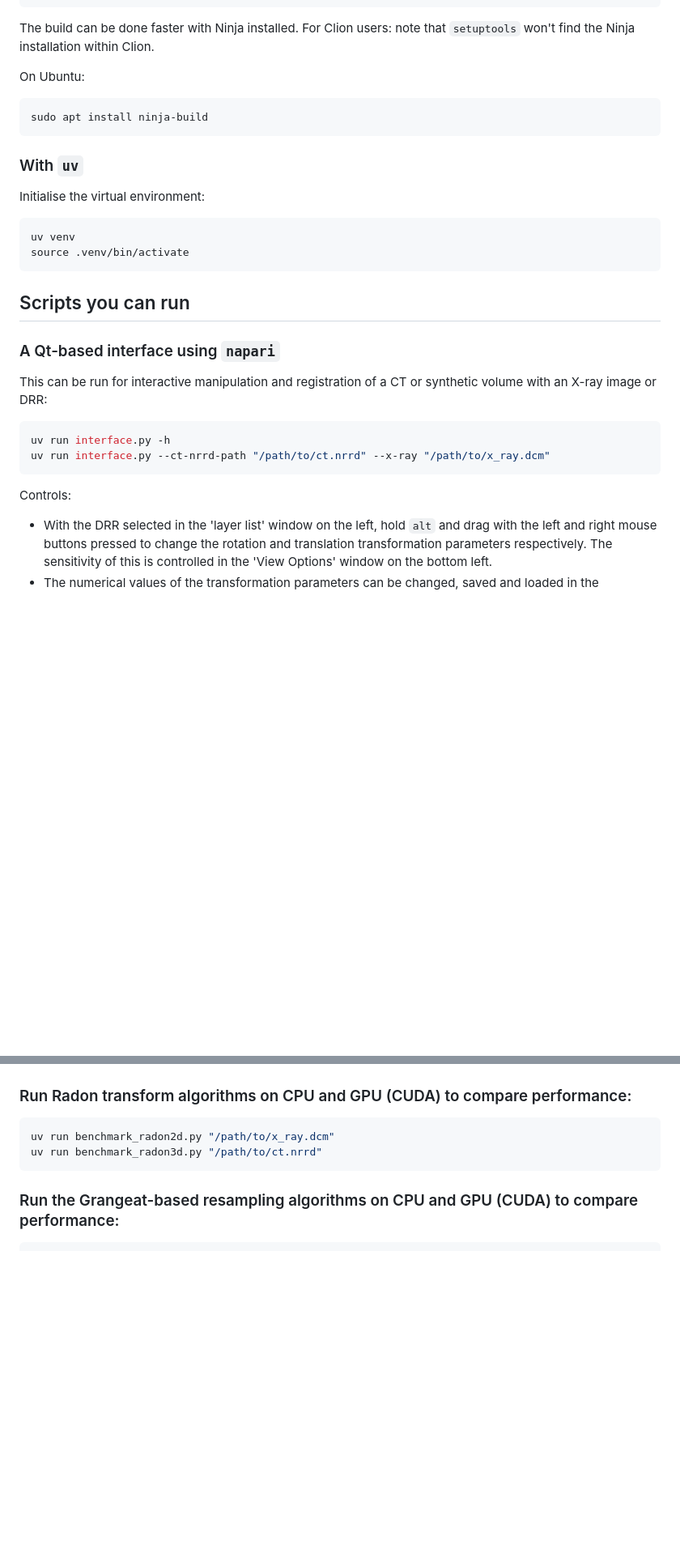
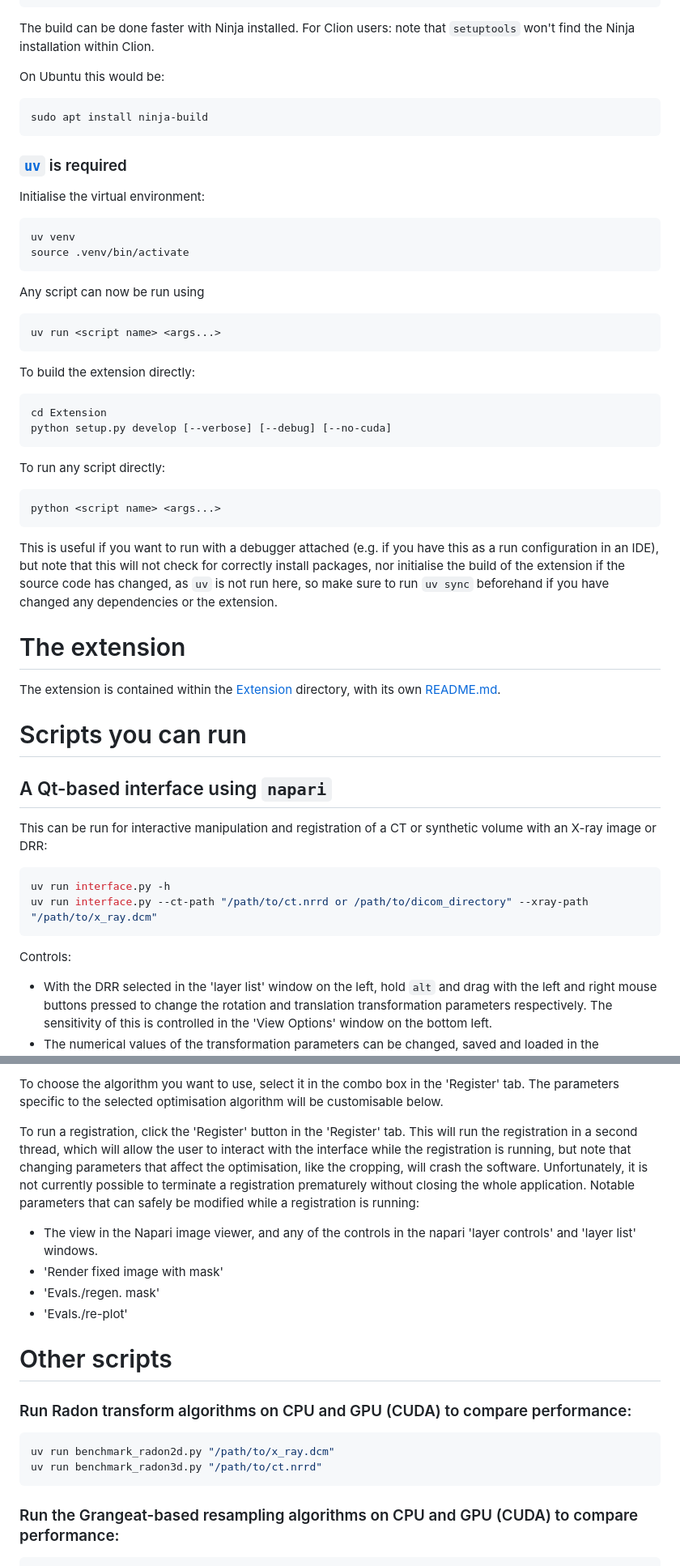
Before and after one commit to ewoprager/grangeat-2d-3d-register-pytorch, a Markdown page: README.md, 2 parts joined by grey strips. Shown at 81% size. Drawn GitHub-style; blank space fills up the shorter version.

````diff
--- a/README.md
+++ b/README.md
@@ -23,13 +23,13 @@ The build can be done faster with Ninja installed. For Clion users: note that `s
 installation within
 Clion.
 
-On Ubuntu:
+On Ubuntu this would be:
 
 ```bash
 sudo apt install ninja-build
 ```
 
-### With `uv`
+### [`uv`](https://docs.astral.sh/uv/) is required
 
 Initialise the virtual environment:
 
@@ -38,17 +38,49 @@ uv venv
 source .venv/bin/activate
 ```
 
-## Scripts you can run
+Any script can now be run using
 
-### A Qt-based interface using `napari`
+```bash
+uv run <script name> <args...>
+```
+
+To build the extension directly:
+
+```bash
+cd Extension
+python setup.py develop [--verbose] [--debug] [--no-cuda]
+```
+
+To run any script directly:
+
+```bash
+python <script name> <args...>
+```
+
+This is useful if you want to run with a debugger attached (e.g. if you have this as a run configuration in an IDE),
+but note that this will not check for correctly install packages, nor initialise the build of the extension if the
+source code has changed, as `uv` is not run here, so make sure to run `uv sync` beforehand if you have changed any
+dependencies or the extension.
+
+
+# The extension
+
+The extension is contained within the [Extension](Extension) directory, with its own [README.md](Extension/README.md).
+
+
+# Scripts you can run
+
+## A Qt-based interface using `napari`
 
 This can be run for interactive manipulation and registration of a CT or synthetic volume with an X-ray image or DRR:
+
 ```bash
 uv run interface.py -h
-uv run interface.py --ct-nrrd-path "/path/to/ct.nrrd" --x-ray "/path/to/x_ray.dcm"
+uv run interface.py --ct-path "/path/to/ct.nrrd or /path/to/dicom_directory" --xray-path "/path/to/x_ray.dcm"
 ```
 
 Controls:
+
 - With the DRR selected in the 'layer list' window on the left, hold `alt` and drag with the left and right mouse
   buttons pressed to change the rotation and translation transformation parameters respectively. The sensitivity of this
   is controlled in the 'View Options' window on the bottom left.
@@ -61,3 +154,17 @@ Controls:
+To choose the algorithm you want to use, select it in the combo box in the 'Register' tab. The parameters specific to
+the selected optimisation algorithm will be customisable below.
+
+To run a registration, click the 'Register' button in the 'Register' tab. This will run the registration in a second
+thread, which will allow the user to interact with the interface while the registration is running, but note that
+changing parameters that affect the optimisation, like the cropping, will crash the software. Unfortunately, it is not
+currently possible to terminate a registration prematurely without closing the whole application. Notable parameters
+that can safely be modified while a registration is running:
+- The view in the Napari image viewer, and any of the controls in the napari 'layer controls' and 'layer list' windows.
+- 'Render fixed image with mask'
+- 'Evals./regen. mask'
+- 'Evals./re-plot'
+
+# Other scripts
 
 ### Run Radon transform algorithms on CPU and GPU (CUDA) to compare performance:
 
````
Also changed, not shown: other parts of README.md (+69 -11 lines), Extension/README.md (+32 -12 lines), figures/interface_2025-05-30.png (deleted), figures/interface_2025-09-05.png (added), 1 other file.
